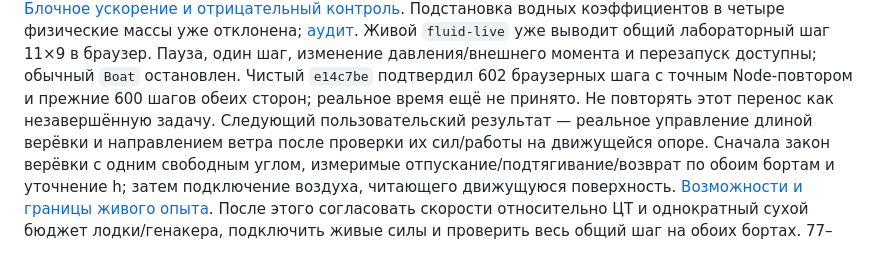
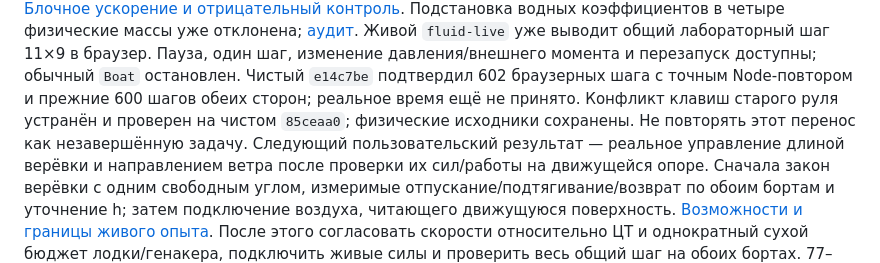
Before and after one commit to hb3p8/sailboat-sim, a Markdown page: docs/roadmap/next-steps.md, the part around the change. GitHub-like rendering.

```diff
--- a/docs/roadmap/next-steps.md
+++ b/docs/roadmap/next-steps.md
@@ -246,7 +246,9 @@ Worker уже проверен вместе с полной сценой на ч
 Пауза, один шаг, изменение давления/внешнего момента и перезапуск доступны;
 обычный `Boat` остановлен. Чистый `e14c7be` подтвердил 602 браузерных
 шага с точным Node-повтором и прежние 600 шагов обеих сторон;
-реальное время ещё не принято. Не повторять этот перенос как незавершённую
+реальное время ещё не принято. Конфликт клавиш старого руля устранён
+и проверен на чистом `85ceaa0`; физические исходники сохранены.
+Не повторять этот перенос как незавершённую
 задачу. Следующий пользовательский результат — реальное управление
 длиной верёвки и направлением ветра после проверки их сил/работы на
 движущейся опоре. Сначала закон верёвки с одним свободным углом,
```
Also changed, not shown: docs/project/status.md (+3 -0 lines), docs/research/boat-coupling.md (+15 -1 lines).
